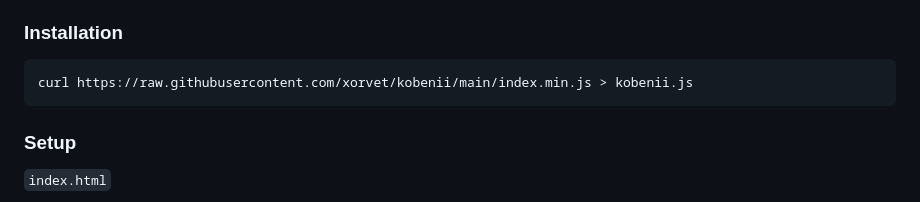
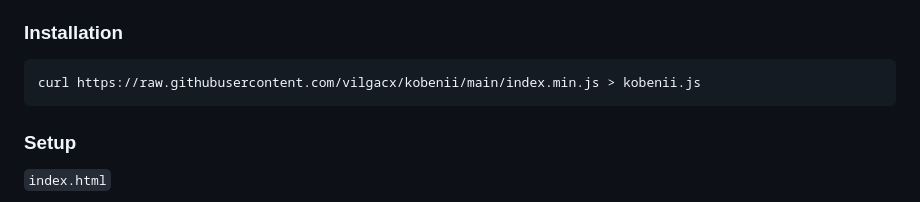
Before and after one commit to vilgacx/kobenii, a Markdown page: README.md, the part around the change. Rendered like a GitHub page.

````diff
--- a/README.md
+++ b/README.md
@@ -12,7 +12,7 @@ Kobeni is cute, super lightweight, easy to use JavaScript framework designed to
 ### Installation
 
 ```
-curl https://raw.githubusercontent.com/xorvet/kobenii/main/index.min.js > kobenii.js
+curl https://raw.githubusercontent.com/vilgacx/kobenii/main/index.min.js > kobenii.js
 ```
 
 ### Setup
````
